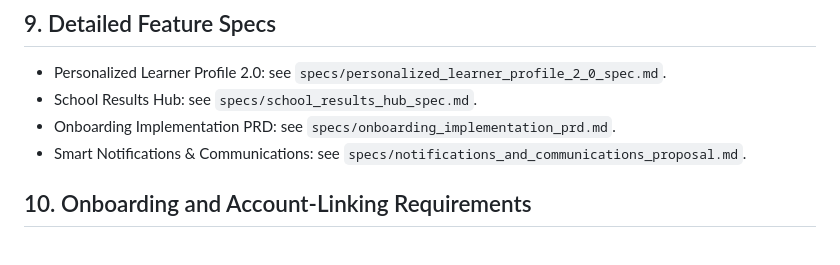
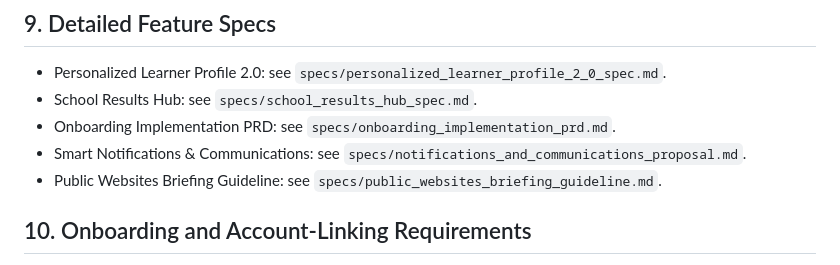
Before and after one commit to benhoss/learny, a Markdown page: specs/technical_specs.md, the part around the change. GitHub-like rendering.

Commit message:
Add public website briefing guideline

```diff
--- a/specs/technical_specs.md
+++ b/specs/technical_specs.md
@@ -103,6 +103,7 @@ Mobile App (Flutter / React Native)
 - School Results Hub: see `specs/school_results_hub_spec.md`.
 - Onboarding Implementation PRD: see `specs/onboarding_implementation_prd.md`.
 - Smart Notifications & Communications: see `specs/notifications_and_communications_proposal.md`.
+- Public Websites Briefing Guideline: see `specs/public_websites_briefing_guideline.md`.
 
 
 ## 10. Onboarding and Account-Linking Requirements
```
Also changed, not shown: specs/public_websites_briefing_guideline.md (added, +474 -0 lines).
